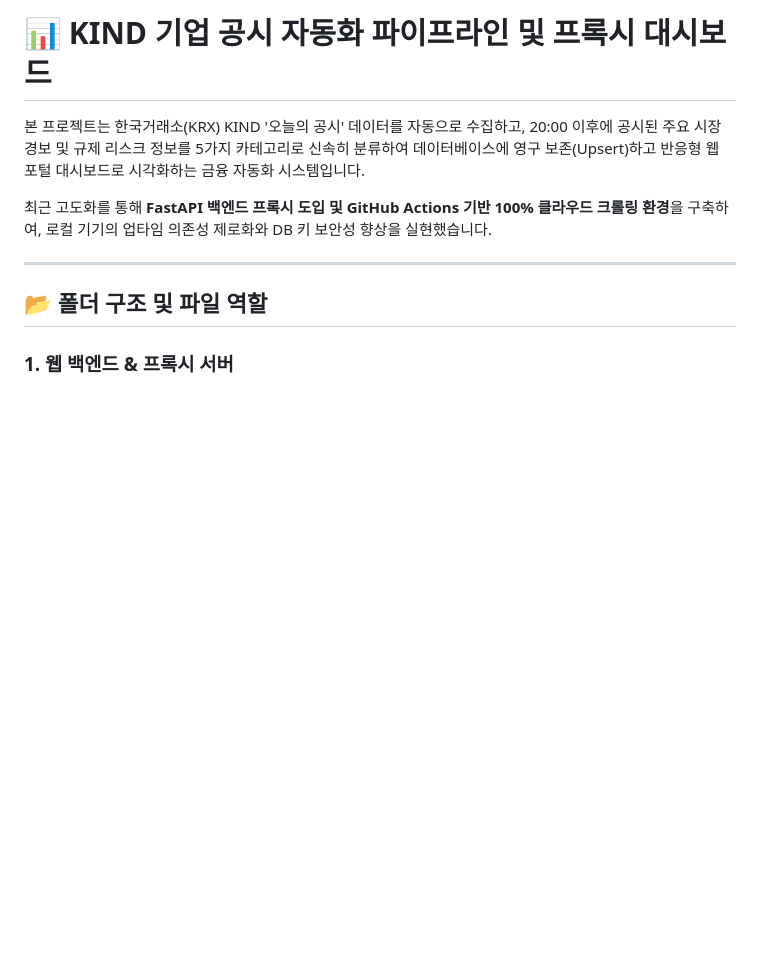
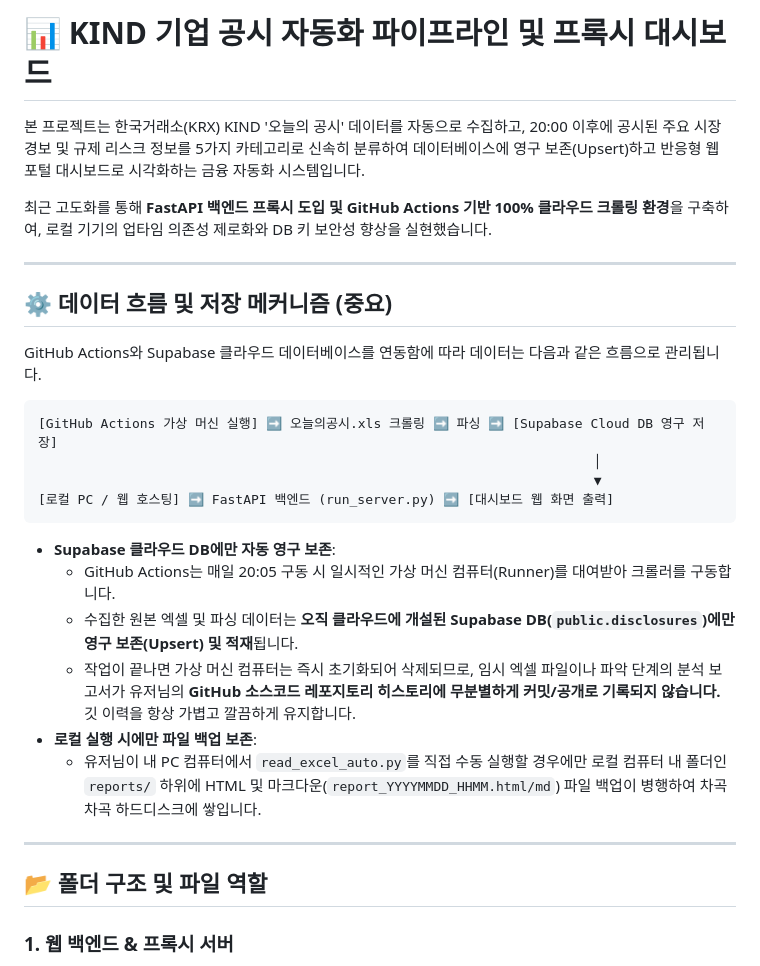
Before and after one commit to re-sunny/glowing-parakeet, a Markdown page: readme.md, the part around the change. Drawn GitHub-style; blank space fills up the shorter version.

Commit message:
docs: Detail database storage flow under GitHub Actions execution

````diff
--- a/readme.md
+++ b/readme.md
@@ -3,6 +3,26 @@
 본 프로젝트는 한국거래소(KRX) KIND '오늘의 공시' 데이터를 자동으로 수집하고, 20:00 이후에 공시된 주요 시장 경보 및 규제 리스크 정보를 5가지 카테고리로 신속히 분류하여 데이터베이스에 영구 보존(Upsert)하고 반응형 웹 포털 대시보드로 시각화하는 금융 자동화 시스템입니다.
 
 최근 고도화를 통해 **FastAPI 백엔드 프록시 도입 및 GitHub Actions 기반 100% 클라우드 크롤링 환경**을 구축하여, 로컬 기기의 업타임 의존성 제로화와 DB 키 보안성 향상을 실현했습니다.
+
+---
+
+## ⚙️ 데이터 흐름 및 저장 메커니즘 (중요)
+
+GitHub Actions와 Supabase 클라우드 데이터베이스를 연동함에 따라 데이터는 다음과 같은 흐름으로 관리됩니다.
+
+```
+[GitHub Actions 가상 머신 실행] ➡️ 오늘의공시.xls 크롤링 ➡️ 파싱 ➡️ [Supabase Cloud DB 영구 저장]
+                                                                       │
+                                                                       ▼
+[로컬 PC / 웹 호스팅] ➡️ FastAPI 백엔드 (run_server.py) ➡️ [대시보드 웹 화면 출력]
+```
+
+*   **Supabase 클라우드 DB에만 자동 영구 보존**:
+    *   GitHub Actions는 매일 20:05 구동 시 일시적인 가상 머신 컴퓨터(Runner)를 대여받아 크롤러를 구동합니다.
+    *   수집한 원본 엑셀 및 파싱 데이터는 **오직 클라우드에 개설된 Supabase DB(`public.disclosures`)에만 영구 보존(Upsert) 및 적재**됩니다.
+    *   작업이 끝나면 가상 머신 컴퓨터는 즉시 초기화되어 삭제되므로, 임시 엑셀 파일이나 파악 단계의 분석 보고서가 유저님의 **GitHub 소스코드 레포지토리 히스토리에 무분별하게 커밋/공개로 기록되지 않습니다.** 깃 이력을 항상 가볍고 깔끔하게 유지합니다.
+*   **로컬 실행 시에만 파일 백업 보존**:
+    *   유저님이 내 PC 컴퓨터에서 `read_excel_auto.py`를 직접 수동 실행할 경우에만 로컬 컴퓨터 내 폴더인 `reports/` 하위에 HTML 및 마크다운(`report_YYYYMMDD_HHMM.html/md`) 파일 백업이 병행하여 차곡차곡 하드디스크에 쌓입니다.
 
 ---
 
````
